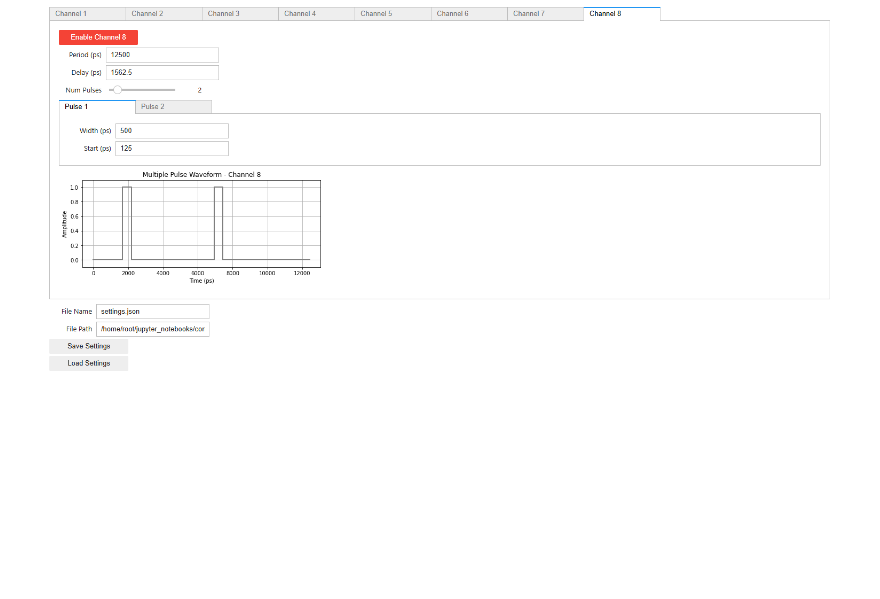
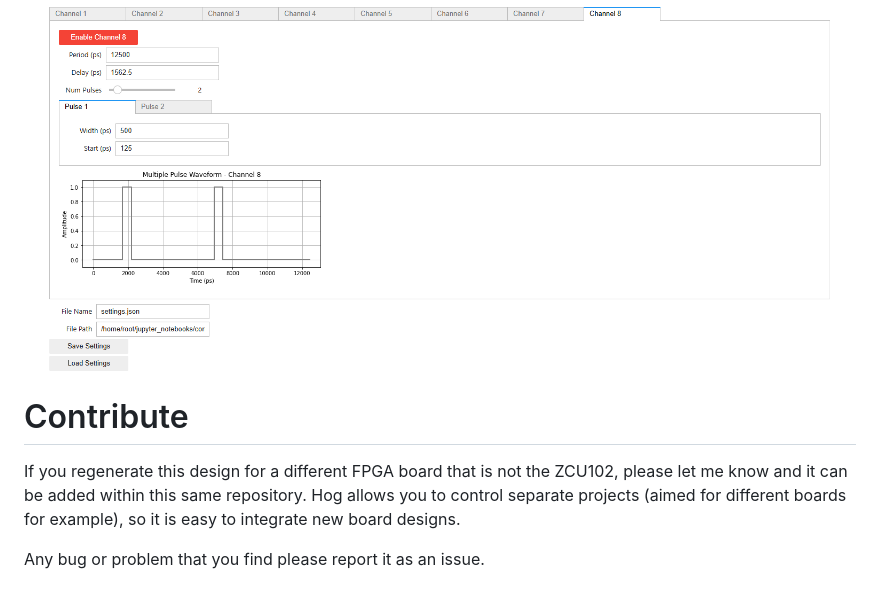
Before and after one commit to bmatiasruben/zPulse, a Markdown page: README.md, the part around one of its changes. GitHub-like rendering; blank space fills up the shorter version.

```diff
--- a/README.md
+++ b/README.md
@@ -40,3 +71,9 @@ Within the Pynq folder, you will find the file zPulse_overlay.py which is a cust
 <p align="center">
 <img src="./images/pynq_gui.png" width="95%"/>
 </p>
+
+# Contribute
+
+If you regenerate this design for a different FPGA board that is not the ZCU102, please let me know and it can be added within this same repository. Hog allows you to control separate projects (aimed for different boards for example), so it is easy to integrate new board designs.
+
+Any bug or problem that you find please report it as an issue.
```
Also changed, not shown: other parts of README.md (+34 -3 lines).
